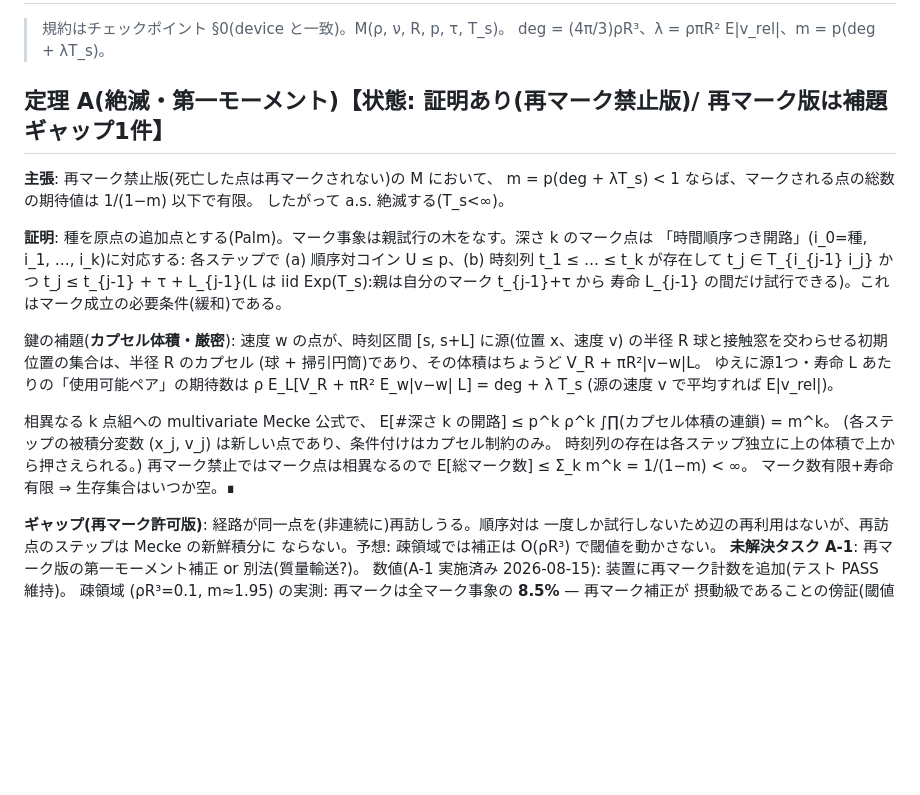
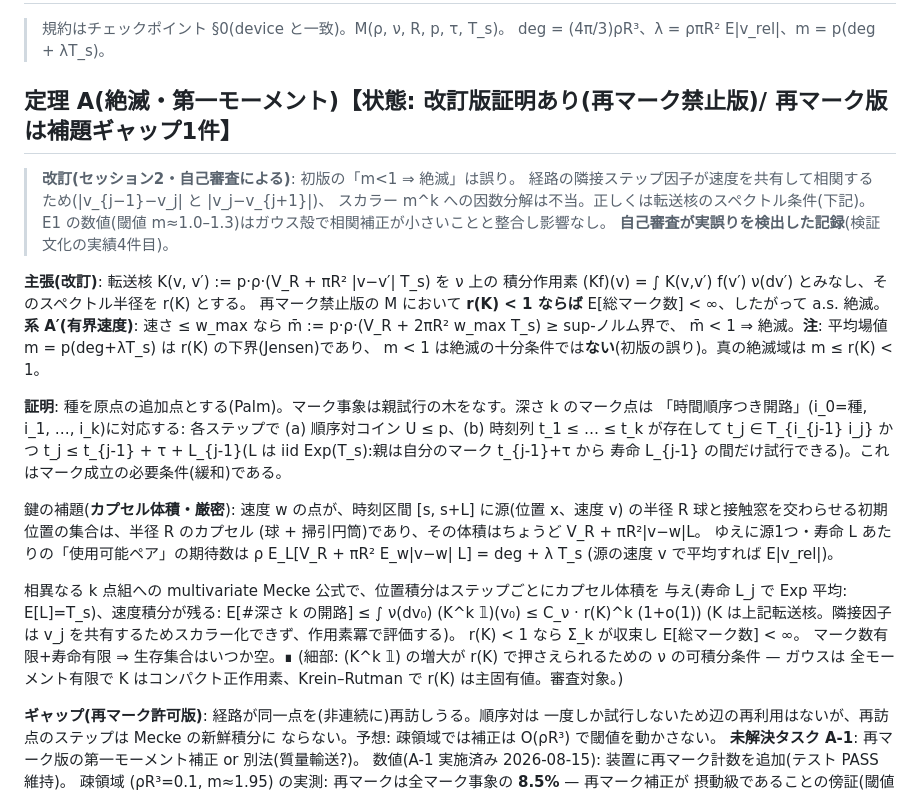
Before and after one commit to yukie-lab/wake-ballistic-contact, a Markdown page: docs/phase-r/claims.md, the part around the change. GitHub-like rendering; blank space fills up the shorter version.

Commit message:
phase-r: Theorem A corrected in self-review (chain correlation -> spectral condition r(K)<1)
Co-Authored-By: Claude Fable 5 <noreply@anthropic.com>

```diff
--- a/docs/phase-r/claims.md
+++ b/docs/phase-r/claims.md
@@ -3,11 +3,20 @@
 > 規約はチェックポイント §0(device と一致)。M(ρ, ν, R, p, τ, T_s)。
 > deg = (4π/3)ρR³、λ = ρπR² E|v_rel|、m = p(deg + λT_s)。
 
-## 定理 A(絶滅・第一モーメント)【状態: 証明あり(再マーク禁止版)/ 再マーク版は補題ギャップ1件】
+## 定理 A(絶滅・第一モーメント)【状態: **改訂版**証明あり(再マーク禁止版)/ 再マーク版は補題ギャップ1件】
 
-**主張**: 再マーク禁止版(死亡した点は再マークされない)の M において、
-m = p(deg + λT_s) < 1 ならば、マークされる点の総数の期待値は 1/(1−m) 以下で有限。
-したがって a.s. 絶滅する(T_s<∞)。
+> **改訂(セッション2・自己審査による)**: 初版の「m<1 ⇒ 絶滅」は誤り。
+> 経路の隣接ステップ因子が速度を共有して相関するため(|v_{j−1}−v_j| と |v_j−v_{j+1}|)、
+> スカラー m^k への因数分解は不当。正しくは転送核のスペクトル条件(下記)。
+> E1 の数値(閾値 m≈1.0–1.3)はガウス殻で相関補正が小さいことと整合し影響なし。
+> **自己審査が実誤りを検出した記録**(検証文化の実績4件目)。
+
+**主張(改訂)**: 転送核 K(v, v′) := p·ρ·(V_R + πR² |v−v′| T_s) を ν 上の
+積分作用素 (Kf)(v) = ∫ K(v,v′) f(v′) ν(dv′) とみなし、そのスペクトル半径を r(K) とする。
+再マーク禁止版の M において **r(K) < 1 ならば** E[総マーク数] < ∞、したがって a.s. 絶滅。
+**系 A′(有界速度)**: 速さ ≤ w_max なら m̄ := p·ρ·(V_R + 2πR² w_max T_s) ≥ sup-ノルム界で、
+m̄ < 1 ⇒ 絶滅。**注**: 平均場値 m = p(deg+λT_s) は r(K) の下界(Jensen)であり、
+m < 1 は絶滅の十分条件では**ない**(初版の誤り)。真の絶滅域は m ≤ r(K) < 1。
 
 **証明**:
 種を原点の追加点とする(Palm)。マーク事象は親試行の木をなす。深さ k のマーク点は
@@ -22,12 +31,14 @@ t_j ≤ t_{j-1} + τ + L_{j-1}(L は iid Exp(T_s):親は自分のマーク t_{j-
 ゆえに源1つ・寿命 L あたりの「使用可能ペア」の期待数は
 ρ E_L[V_R + πR² E_w|v−w| L] = deg + λ T_s (源の速度 v で平均すれば E|v_rel|)。
 
-相異なる k 点組への multivariate Mecke 公式で、
-E[#深さ k の開路] ≤ p^k ρ^k ∫∏(カプセル体積の連鎖) = m^k。
-(各ステップの被積分変数 (x_j, v_j) は新しい点であり、条件付けはカプセル制約のみ。
-時刻列の存在は各ステップ独立に上の体積で上から押さえられる。)
-再マーク禁止ではマーク点は相異なるので E[総マーク数] ≤ Σ_k m^k = 1/(1−m) < ∞。
+相異なる k 点組への multivariate Mecke 公式で、位置積分はステップごとにカプセル体積を
+与え(寿命 L_j で Exp 平均: E[L]=T_s)、速度積分が残る:
+E[#深さ k の開路] ≤ ∫ ν(dv₀) (K^k 𝟙)(v₀) ≤ C_ν · r(K)^k (1+o(1))
+(K は上記転送核。隣接因子は v_j を共有するためスカラー化できず、作用素冪で評価する)。
+r(K) < 1 なら Σ_k が収束し E[総マーク数] < ∞。
 マーク数有限+寿命有限 ⇒ 生存集合はいつか空。∎
+(細部: (K^k 𝟙) の増大が r(K) で押さえられるための ν の可積分条件 — ガウスは
+全モーメント有限で K はコンパクト正作用素、Krein–Rutman で r(K) は主固有値。審査対象。)
 
 **ギャップ(再マーク許可版)**: 経路が同一点を(非連続に)再訪しうる。順序対は
 一度しか試行しないため辺の再利用はないが、再訪点のステップは Mecke の新鮮積分に
```
